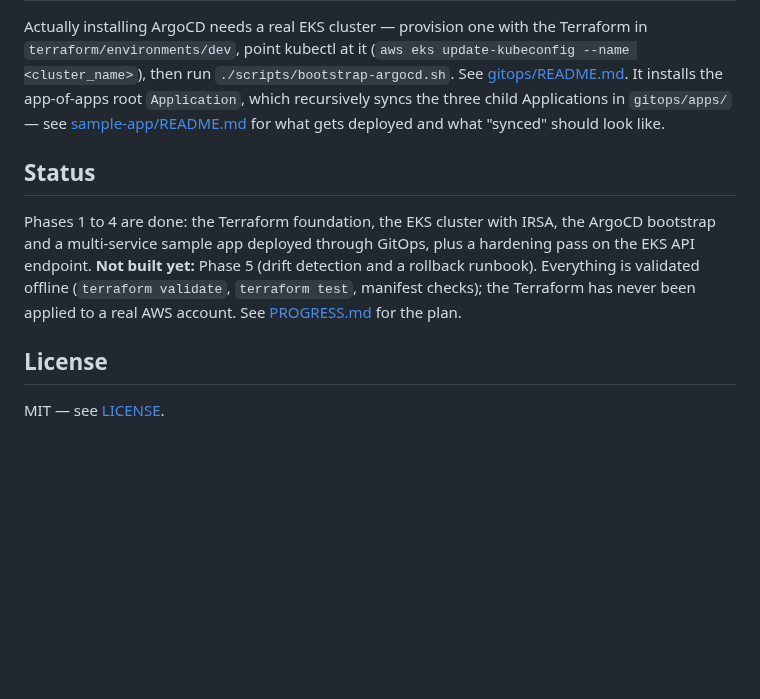
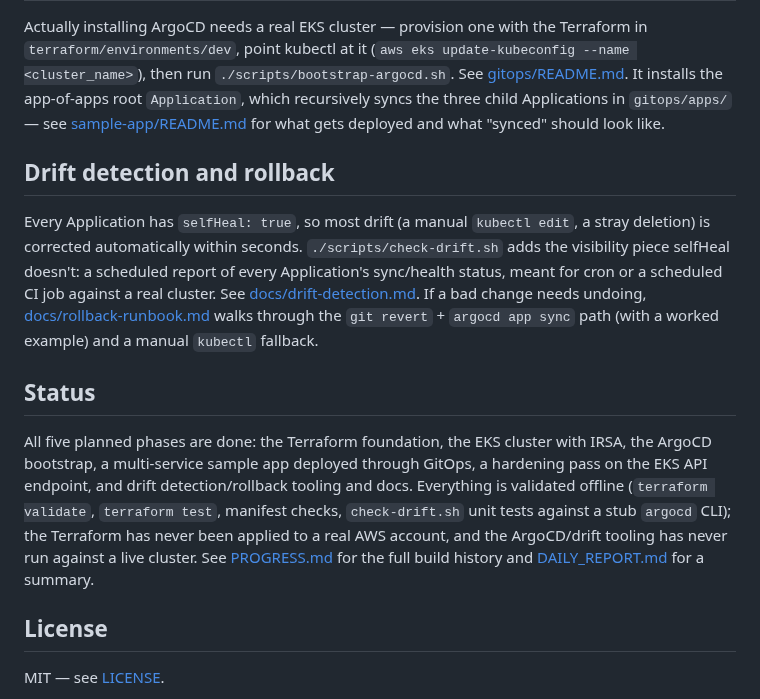
Before and after one commit to tenalisriharsha/eks-gitops-platform, a Markdown page: README.md, the part around one of its changes. Drawn GitHub-style; blank space fills up the shorter version.

```diff
--- a/README.md
+++ b/README.md
@@ -100,12 +106,22 @@ three child Applications in `gitops/apps/` — see
 [sample-app/README.md](sample-app/README.md) for what gets deployed and what
 "synced" should look like.
 
+## Drift detection and rollback
+
+Every Application has `selfHeal: true`, so most drift (a manual `kubectl edit`, a stray deletion) is corrected
+automatically within seconds. `./scripts/check-drift.sh` adds the visibility piece selfHeal doesn't: a scheduled
+report of every Application's sync/health status, meant for cron or a scheduled CI job against a real cluster. See
+[docs/drift-detection.md](docs/drift-detection.md). If a bad change needs undoing, [docs/rollback-runbook.md](docs/rollback-runbook.md)
+walks through the `git revert` + `argocd app sync` path (with a worked example) and a manual `kubectl` fallback.
+
 ## Status
 
-Phases 1 to 4 are done: the Terraform foundation, the EKS cluster with IRSA, the ArgoCD bootstrap and a multi-service
-sample app deployed through GitOps, plus a hardening pass on the EKS API endpoint. **Not built yet:** Phase 5 (drift
-detection and a rollback runbook). Everything is validated offline (`terraform validate`, `terraform test`, manifest
-checks); the Terraform has never been applied to a real AWS account. See [PROGRESS.md](PROGRESS.md) for the plan.
+All five planned phases are done: the Terraform foundation, the EKS cluster with IRSA, the ArgoCD bootstrap, a
+multi-service sample app deployed through GitOps, a hardening pass on the EKS API endpoint, and drift
+detection/rollback tooling and docs. Everything is validated offline (`terraform validate`, `terraform test`, manifest
+checks, `check-drift.sh` unit tests against a stub `argocd` CLI); the Terraform has never been applied to a real AWS
+account, and the ArgoCD/drift tooling has never run against a live cluster. See [PROGRESS.md](PROGRESS.md) for the
+full build history and [DAILY_REPORT.md](DAILY_REPORT.md) for a summary.
 
 ## License
 
```
Also changed, not shown: other parts of README.md (+11 -5 lines), docs/screenshots/04-gitops-checks.png, docs/screenshots/07-check-drift-help.png (added), 3 other files.
